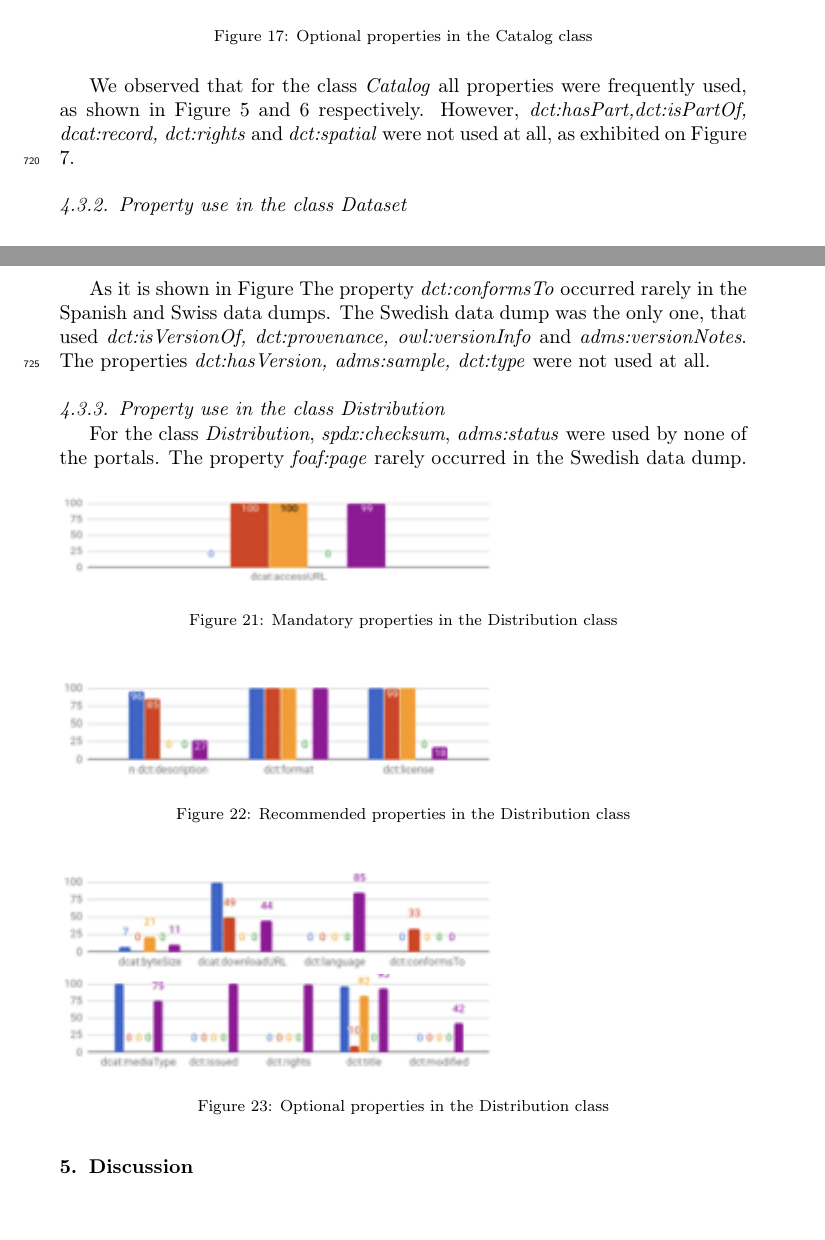
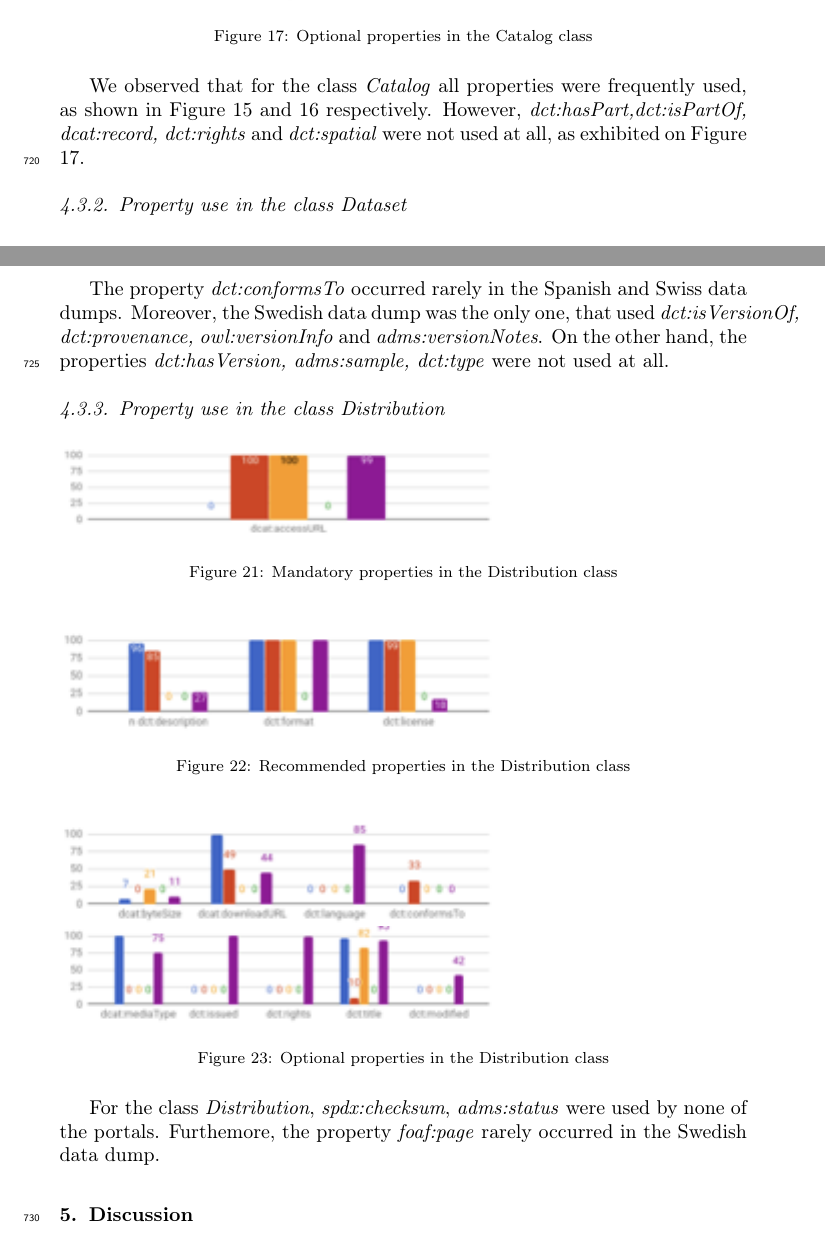
Before and after one commit to lcomet/overleaf-paper-git, a LaTeX paper (elsarticle-template.tex): two parts of pages 29 and 30 of 37, joined at a grey line, cut so that both start at the same text. Compiled offline with pdfLaTeX.

Commit message:
Update on Overleaf.

```diff
--- a/elsarticle-template.tex
+++ b/elsarticle-template.tex
@@ -597,7 +597,7 @@ As a reference, the colour code used for the countries is express on Figure 4.
 \caption{Optional properties in the Catalog class}
 \end{figure}
 
-We observed that for the class \textit{Catalog} all properties were frequently used, as shown in Figure 5 and 6 respectively. However, \textit{dct:hasPart,dct:isPartOf, dcat:record, dct:rights} and \textit{dct:spatial} were not used at all, as exhibited on Figure 7.
+We observed that for the class \textit{Catalog} all properties were frequently used, as shown in Figure 15 and 16 respectively. However, \textit{dct:hasPart,dct:isPartOf, dcat:record, dct:rights} and \textit{dct:spatial} were not used at all, as exhibited on Figure 17.
 
 \subsubsection{Property use in the class Dataset}
 
@@ -618,10 +618,11 @@ We observed that for the class \textit{Catalog} all properties were frequently u
 \caption{Optional properties in the Dataset class}
 \end{figure}
 
-As it is shown in Figure The property \textit{dct:conformsTo} occurred rarely in the Spanish and Swiss data dumps. The Swedish data dump was the only one, that used \textit{dct:isVersionOf, dct:provenance, owl:versionInfo} and \textit{adms:versionNotes}. The properties  \textit{dct:hasVersion, adms:sample, dct:type} were not used at all.
+% Check the images related to descriptions: I don't understand the relation between the text and the images presented from section 4.3.1 to 4.3.3 -- Lina
+
+The property \textit{dct:conformsTo} occurred rarely in the Spanish and Swiss data dumps. Moreover, the Swedish data dump was the only one, that used \textit{dct:isVersionOf, dct:provenance, owl:versionInfo} and \textit{adms:versionNotes}. On the other hand, the properties  \textit{dct:hasVersion, adms:sample, dct:type} were not used at all.
 
 \subsubsection{Property use in the class Distribution}
-For the class \textit{Distribution}, \textit{spdx:checksum}, \textit{adms:status} were used by none of the portals. The property \textit{foaf:page} rarely occurred in the Swedish data dump.
 
 \begin{figure}[H]
 \includegraphics{replace12.png}
@@ -639,7 +640,7 @@ For the class \textit{Distribution}, \textit{spdx:checksum}, \textit{adms:status
 \caption{Optional properties in the Distribution class}
 \end{figure}
 
-
+For the class \textit{Distribution}, \textit{spdx:checksum}, \textit{adms:status} were used by none of the portals. Furthemore, the property \textit{foaf:page} rarely occurred in the Swedish data dump.
 
 \section{Discussion}
 We organise the discussion part based on the major findings we had from our analysis. More specifically we discuss the language support, the licensing metadata, the identified non-conformant changes, coverage for geospatial properties, and the relationship properties between Catalogues, Datasets, and Distributions.
```
Also changed, not shown: elsarticle-template.tex (2 more changed lines).
